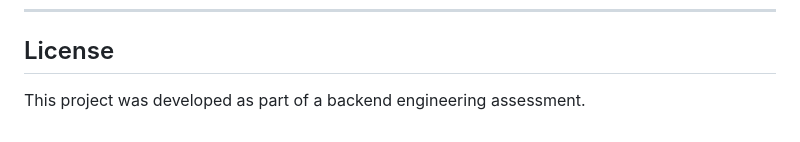
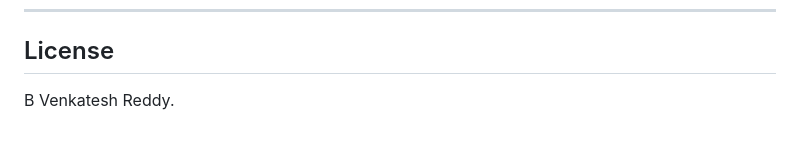
Before and after one commit to venkatesh-reddy-prog/fuel-route-optimization-api, a Markdown page: README.md, the part around the change. Rendered like a GitHub page.

Commit message:
Update readme
Update license section with contributor's name.

```diff
--- a/README.md
+++ b/README.md
@@ -551,4 +551,4 @@ Body:
 
 ## License
 
-This project was developed as part of a backend engineering assessment.
+B Venkatesh Reddy.
```
